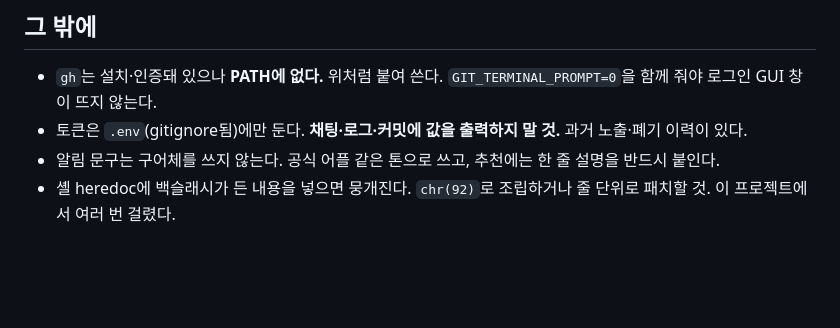
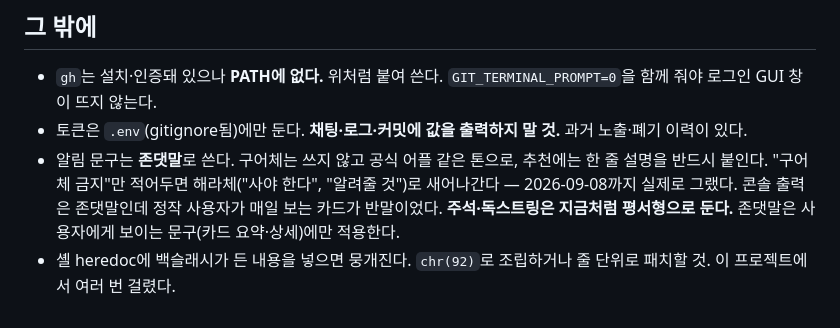
Before and after one commit to jo6417/release-tracker, a Markdown page: CLAUDE.md, the part around the change. GitHub-like rendering; blank space fills up the shorter version.

Commit message:
CLAUDE.md: 알림 문구는 존댓말로 (규칙 보강)
기존 규칙은 "구어체 금지"만 말해서 해라체를 막지 못했다. 형태는 반말인데
문어체라 규칙을 통과한다. 코드 주석이 전부 평서형이라 문구를 쓸 때 그쪽으로
끌려간 것이 원인이다.

주석·독스트링은 그대로 둔다는 단서를 함께 적었다. 안 적으면 다음에 주석까지
존댓말로 고치는 일이 생긴다.

Co-Authored-By: Claude Opus 5 <noreply@anthropic.com>

```diff
--- a/CLAUDE.md
+++ b/CLAUDE.md
@@ -62,7 +62,12 @@ gh run list --workflow=calendar.yml --limit 1 --repo jo6417/release-tracker
   `GIT_TERMINAL_PROMPT=0`을 함께 줘야 로그인 GUI 창이 뜨지 않는다.
 - 토큰은 `.env`(gitignore됨)에만 둔다. **채팅·로그·커밋에 값을 출력하지 말 것.**
   과거 노출·폐기 이력이 있다.
-- 알림 문구는 구어체를 쓰지 않는다. 공식 어플 같은 톤으로 쓰고,
+- 알림 문구는 **존댓말**로 쓴다. 구어체는 쓰지 않고 공식 어플 같은 톤으로,
   추천에는 한 줄 설명을 반드시 붙인다.
+  "구어체 금지"만 적어두면 해라체("사야 한다", "알려줄 것")로 새어나간다 —
+  2026-09-08까지 실제로 그랬다. 콘솔 출력은 존댓말인데 정작 사용자가 매일
+  보는 카드가 반말이었다.
+  **주석·독스트링은 지금처럼 평서형으로 둔다.** 존댓말은 사용자에게 보이는
+  문구(카드 요약·상세)에만 적용한다.
 - 셸 heredoc에 백슬래시가 든 내용을 넣으면 뭉개진다. `chr(92)`로 조립하거나
   줄 단위로 패치할 것. 이 프로젝트에서 여러 번 걸렸다.
```
